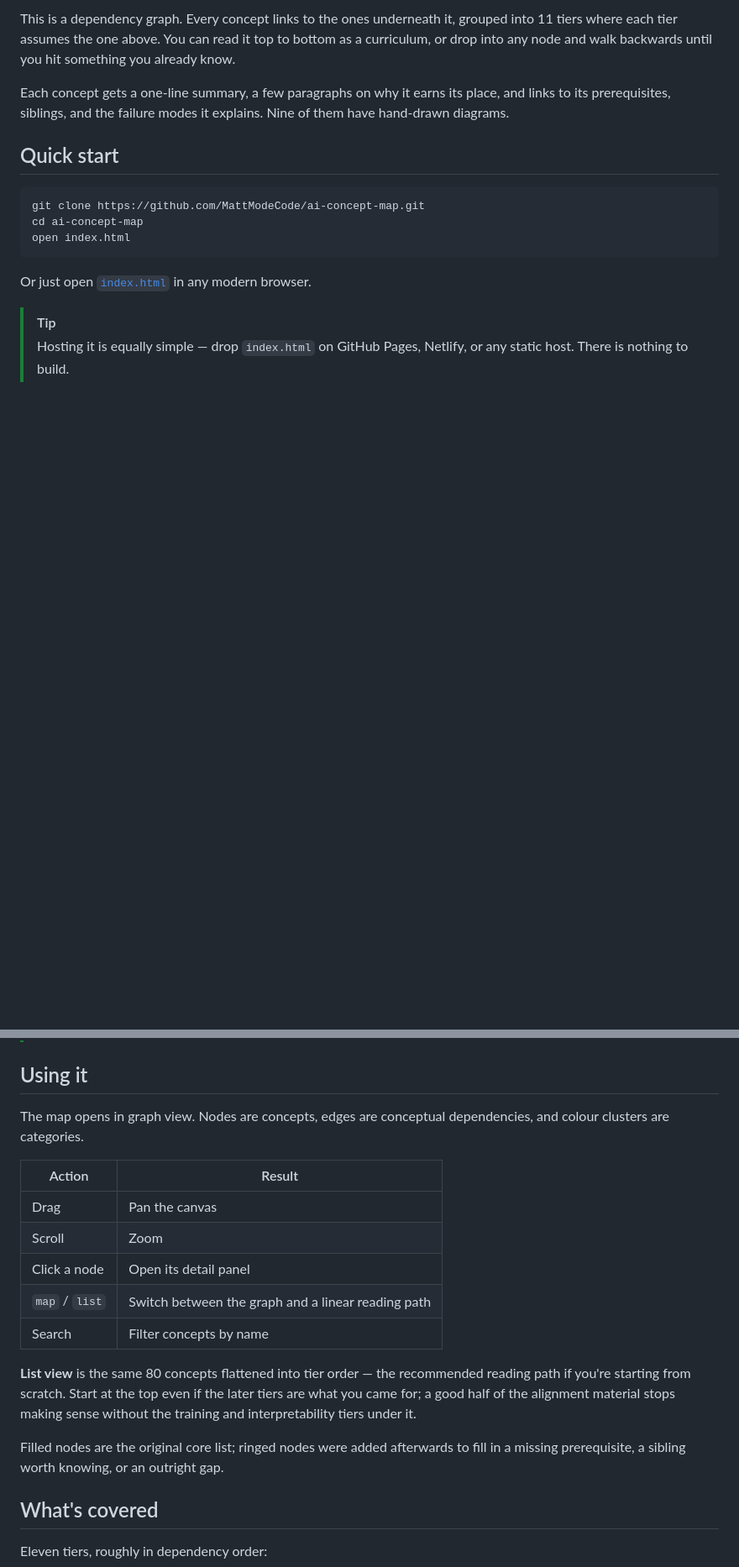
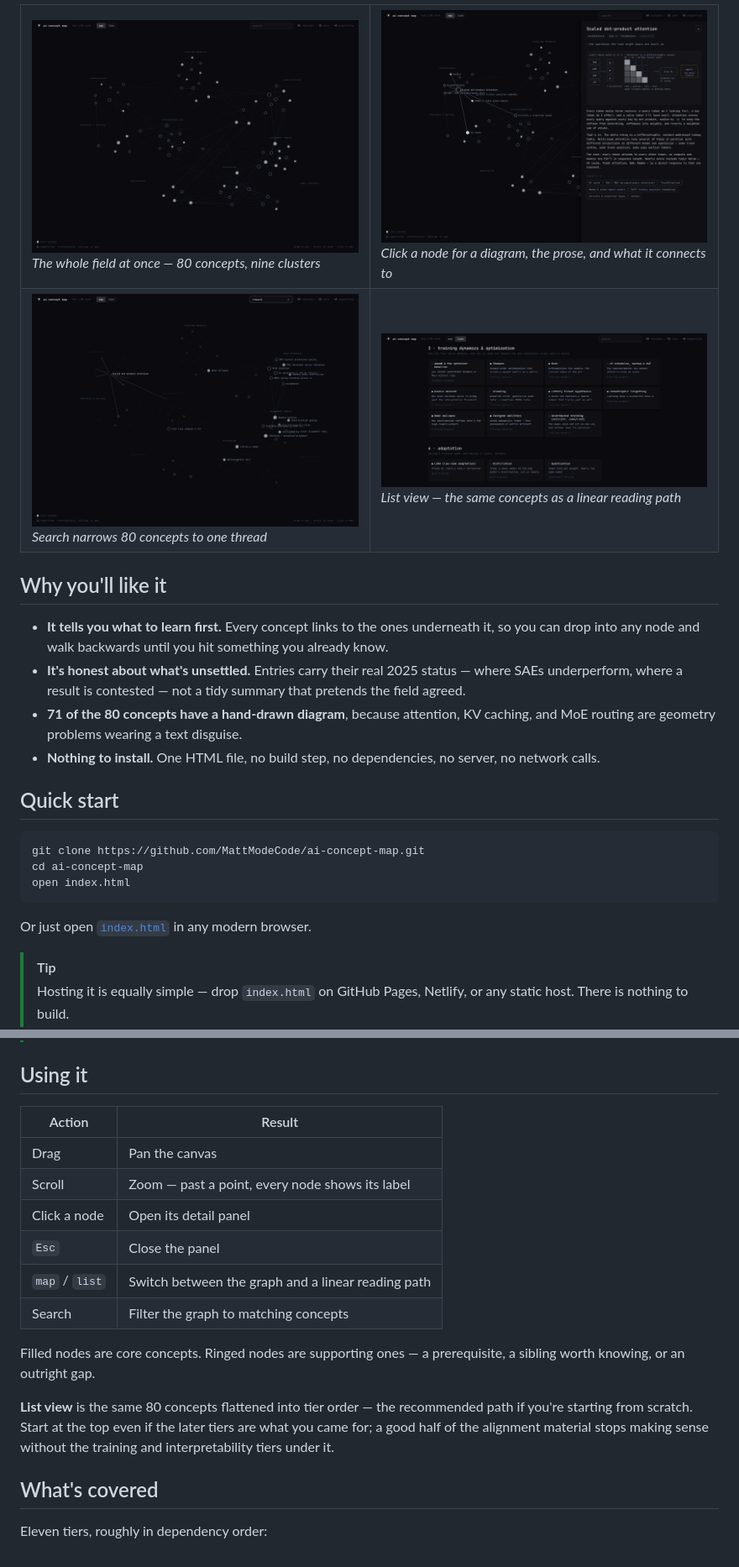
Before and after one commit to MattModeCode/ai-concept-map, a Markdown page: README.md, 2 parts joined by grey strips. Shown at 84% size. Drawn GitHub-style; pictures changed too: docs/screenshots/concept-panel.png (added), docs/screenshots/list-view.png (added), docs/screenshots/map-overview.png (added); blank space fills up the shorter version.

```diff
--- a/README.md
+++ b/README.md
@@ -10,7 +14,21 @@ Most AI explainers are either a glossary (definitions with no structure) or a co
 
-This is a dependency graph. Every concept links to the ones underneath it, grouped into 11 tiers where each tier assumes the one above. You can read it top to bottom as a curriculum, or drop into any node and walk backwards until you hit something you already know.
+<table>
+<tr>
+<td width="50%"><img src="docs/screenshots/map-overview.png" alt="Force-directed graph of 80 concepts in nine labelled clusters"><br><em>The whole field at once — 80 concepts, nine clusters</em></td>
+<td width="50%"><img src="docs/screenshots/concept-panel.png" alt="Detail panel for scaled dot-product attention, with diagram and prose"><br><em>Click a node for a diagram, the prose, and what it connects to</em></td>
+</tr>
+<tr>
+<td width="50%"><img src="docs/screenshots/search-filter.png" alt="Search filtering the graph down to reward-related concepts"><br><em>Search narrows 80 concepts to one thread</em></td>
+<td width="50%"><img src="docs/screenshots/list-view.png" alt="List view showing tier 3 and tier 4 concept cards"><br><em>List view — the same concepts as a linear reading path</em></td>
+</tr>
+</table>
 
-Each concept gets a one-line summary, a few paragraphs on why it earns its place, and links to its prerequisites, siblings, and the failure modes it explains. Nine of them have hand-drawn diagrams.
+## Why you'll like it
+
+- **It tells you what to learn first.** Every concept links to the ones underneath it, so you can drop into any node and walk backwards until you hit something you already know.
+- **It's honest about what's unsettled.** Entries carry their real 2025 status — where SAEs underperform, where a result is contested — not a tidy summary that pretends the field agreed.
+- **71 of the 80 concepts have a hand-drawn diagram**, because attention, KV caching, and MoE routing are geometry problems wearing a text disguise.
+- **Nothing to install.** One HTML file, no build step, no dependencies, no server, no network calls.
 
 ## Quick start
 
@@ -27,19 +45,18 @@ Or just open [`index.html`](index.html) in any modern browser.
 
 ## Using it
 
-The map opens in graph view. Nodes are concepts, edges are conceptual dependencies, and colour clusters are categories.
-
 | Action | Result |
 | --- | --- |
 | Drag | Pan the canvas |
-| Scroll | Zoom |
+| Scroll | Zoom — past a point, every node shows its label |
 | Click a node | Open its detail panel |
+| `Esc` | Close the panel |
 | `map` / `list` | Switch between the graph and a linear reading path |
-| Search | Filter concepts by name |
+| Search | Filter the graph to matching concepts |
 
-**List view** is the same 80 concepts flattened into tier order — the recommended reading path if you're starting from scratch. Start at the top even if the later tiers are what you came for; a good half of the alignment material stops making sense without the training and interpretability tiers under it.
+Filled nodes are core concepts. Ringed nodes are supporting ones — a prerequisite, a sibling worth knowing, or an outright gap.
 
-Filled nodes are the original core list; ringed nodes were added afterwards to fill in a missing prerequisite, a sibling worth knowing, or an outright gap.
+**List view** is the same 80 concepts flattened into tier order — the recommended path if you're starting from scratch. Start at the top even if the later tiers are what you came for; a good half of the alignment material stops making sense without the training and interpretability tiers under it.
 
 ## What's covered
 
```
Also changed, not shown: other parts of README.md (+14 -9 lines), 2 other files.
